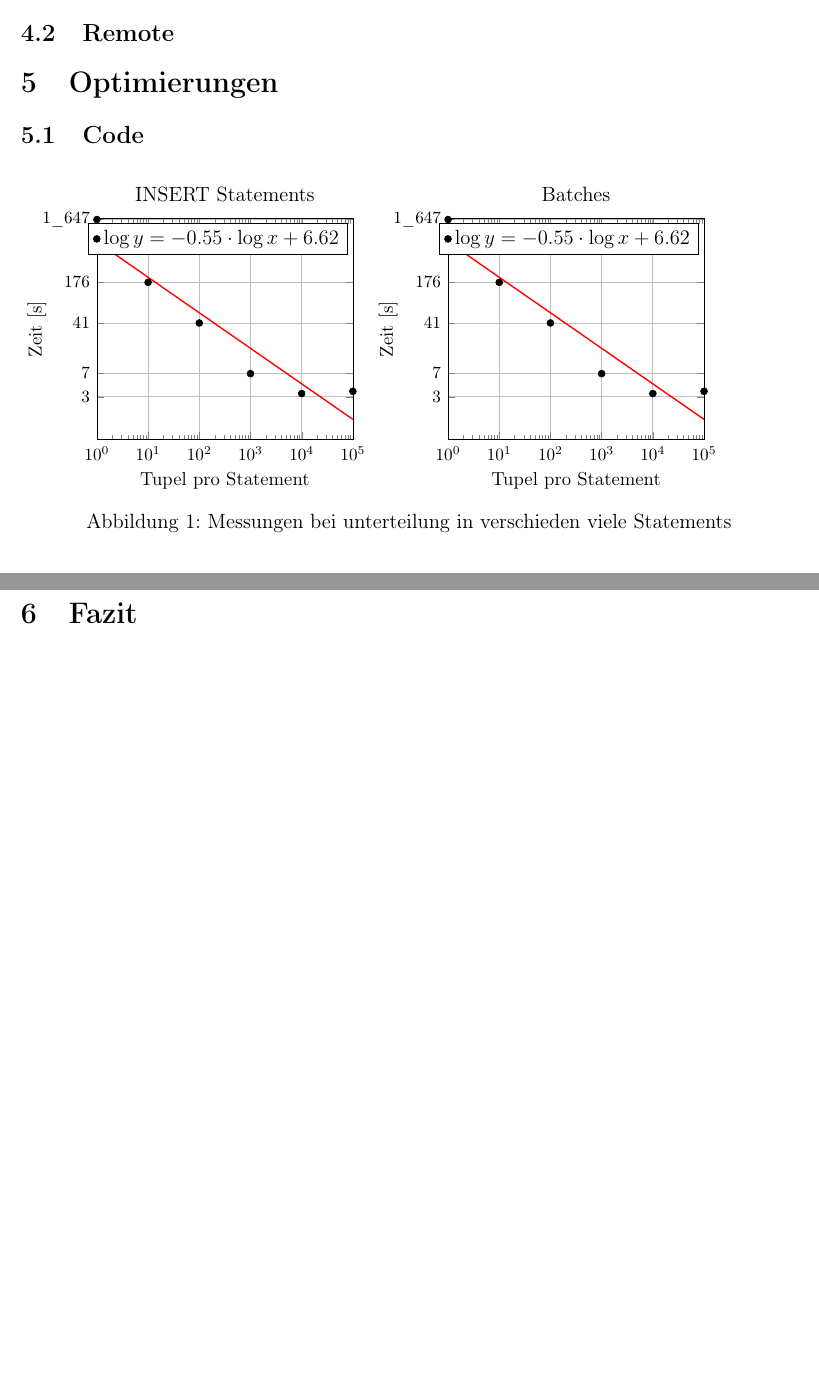
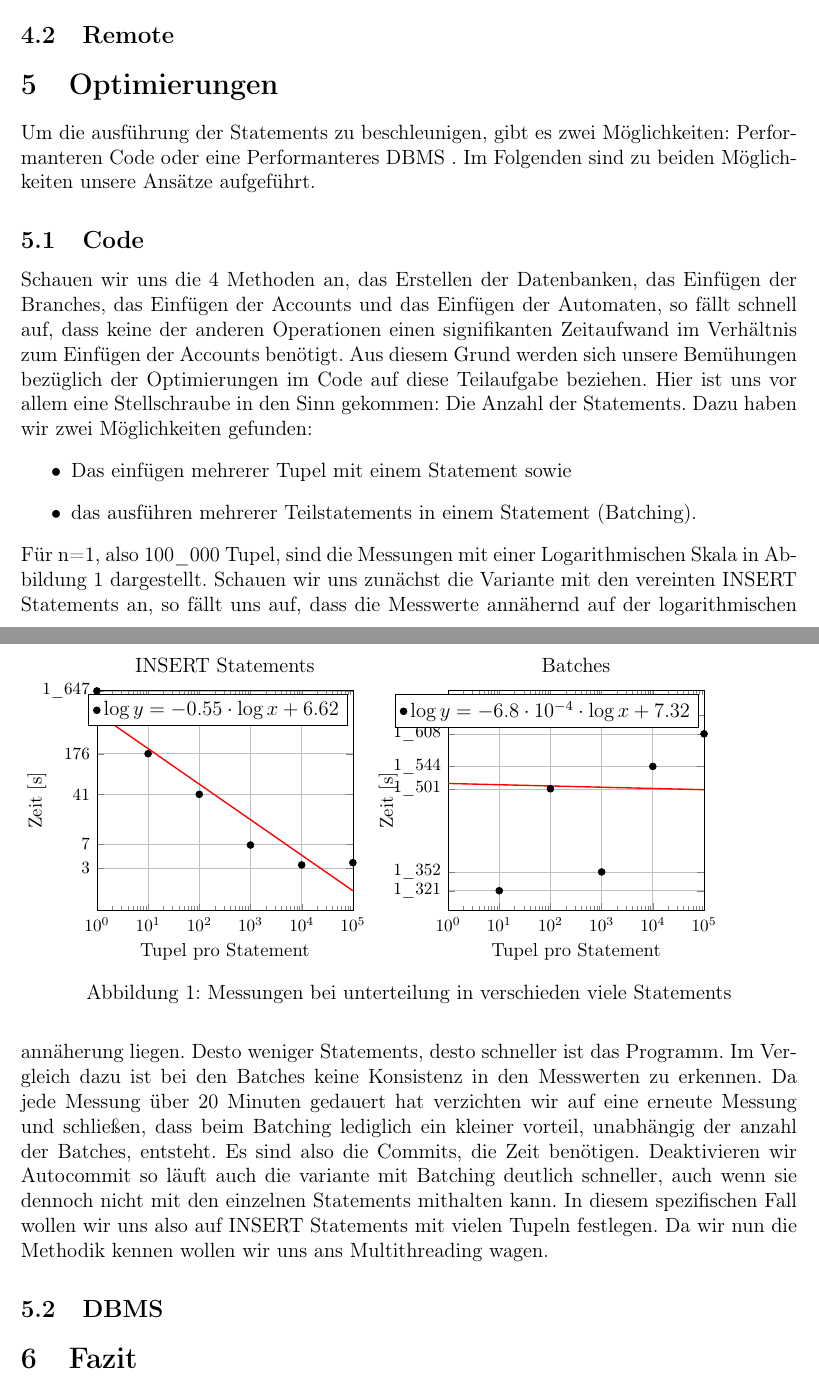
Before and after one commit to WHS-DBI-WiSe22-23-P1/praktikumsaufgaben, a LaTeX document (Benchmark/dokumentation/sheet4.tex, which reads Benchmark/dokumentation/optimierungen.tex): two parts of pages 5 and 6 of 6, joined at a grey line, cut so that both start at the same text, the shorter picture padded with empty space. Compiled offline with pdfLaTeX.

Commit message:
feat(sheet4): batch

```diff
--- a/Benchmark/dokumentation/optimierungen.tex
+++ b/Benchmark/dokumentation/optimierungen.tex
@@ -1,6 +1,19 @@
+Um die ausführung der Statements zu beschleunigen, gibt es zwei Möglichkeiten:
+Performanteren Code oder eine Performanteres DBMS~.
+Im Folgenden sind zu beiden Möglichkeiten unsere Ansätze aufgeführt.
+
 \subsection{Code}\label{subsec:code}
+Schauen wir uns die 4 Methoden an, das Erstellen der Datenbanken, das Einfügen der Branches, das Einfügen der Accounts und das Einfügen der Automaten, so fällt schnell auf, dass keine der anderen Operationen einen signifikanten Zeitaufwand im Verhältnis zum Einfügen der Accounts benötigt.
+Aus diesem Grund werden sich unsere Bemühungen bezüglich der Optimierungen im Code auf diese Teilaufgabe beziehen.
+Hier ist uns vor allem eine Stellschraube in den Sinn gekommen:
+Die Anzahl der Statements.
+Dazu haben wir zwei Möglichkeiten gefunden:
+\begin{itemize}
+    \item Das einfügen mehrerer Tupel mit einem Statement sowie
+    \item das ausführen mehrerer Teilstatements in einem Statement (Batching).
+\end{itemize}
+Für n=1, also 100\_000 Tupel, sind die Messungen mit einer Logarithmischen Skala in Abbildung~\ref{fig:merged-statements-graph} dargestellt.
 \begin{figure}[ht!]
-    \label{fig:duff-messungen}
     \begin{tikzpicture}[baseline]
         \begin{axis}
         [
@@ -53,8 +66,8 @@
             y unit=\si{\second},
             scale only axis,
             xtick={1,10,100,1000,10000,100000},
-            ytick={3,7,41,176,1647},
-            yticklabels={3,7,41,176,1\_647},
+            ytick={1321,1352,1501,1544,1608,1647},
+            yticklabels={1\_321,1\_352,1\_501,1\_544,1\_608,1\_647},
             xmajorgrids,
             ymajorgrids,
             xmin=1,
@@ -84,6 +97,16 @@
         \end{axis}
     \end{tikzpicture}
     \caption{Messungen bei unterteilung in verschieden viele Statements}
+    \label{fig:merged-statements-graph}
 \end{figure}
+Schauen wir uns zunächst die Variante mit den vereinten INSERT Statements an, so fällt uns auf, dass die Messwerte annähernd auf der logarithmischen annäherung liegen.
+Desto weniger Statements, desto schneller ist das Programm.
+Im Vergleich dazu ist bei den Batches keine Konsistenz in den Messwerten zu erkennen.
+Da jede Messung über 20 Minuten gedauert hat verzichten wir auf eine erneute Messung und schließen, dass beim Batching lediglich ein kleiner vorteil, unabhängig der anzahl der Batches, entsteht.
+Es sind also die Commits, die Zeit benötigen.
+Deaktivieren wir Autocommit so läuft auch die variante mit Batching deutlich schneller, auch wenn sie dennoch nicht mit den einzelnen Statements mithalten kann.
+In diesem spezifischen Fall wollen wir uns also auf INSERT Statements mit vielen Tupeln festlegen.
+Da wir nun die Methodik kennen wollen wir uns ans Multithreading wagen.
+
 
 \subsection{DBMS}\label{subsec:dbms}
```
Also changed, not shown: Benchmark/dokumentation/batch_messungen.csv (+6 -6 lines), 4 other files.
